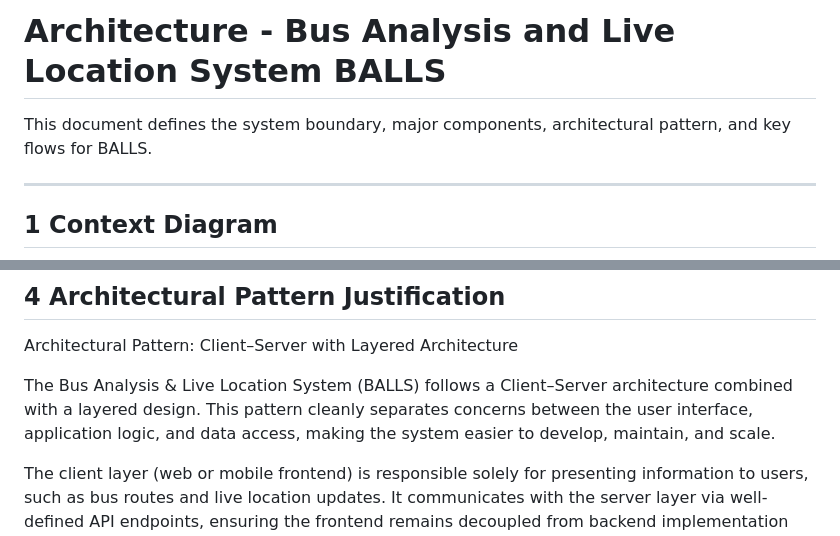
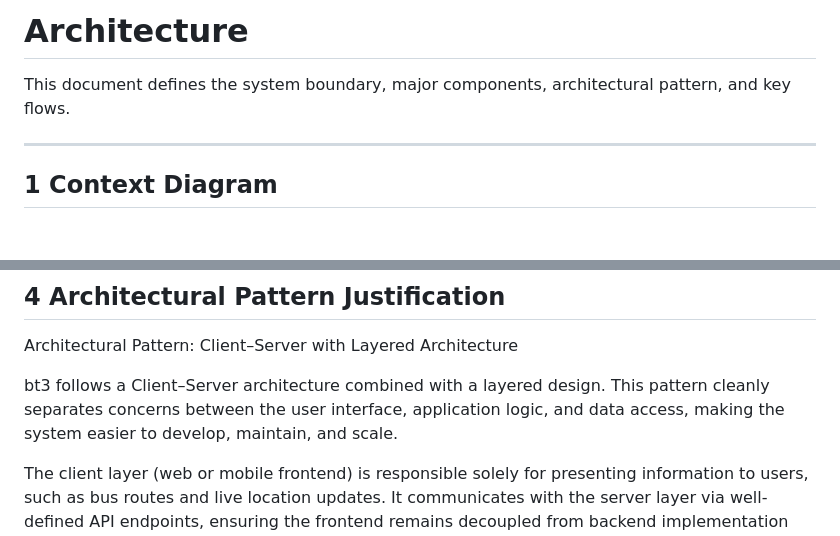
Before and after one commit to teamtoo7855/bt3, a Markdown page: docs/architecture.md, 2 parts joined by grey strips. Rendered like a GitHub page; blank space fills up the shorter version.

Commit message:
Update architecture diagram to match project name

```diff
--- a/docs/architecture.md
+++ b/docs/architecture.md
@@ -1,6 +1,6 @@
-# Architecture - Bus Analysis and Live Location System BALLS
+# Architecture
 
-This document defines the system boundary, major components, architectural pattern, and key flows for BALLS.
+This document defines the system boundary, major components, architectural pattern, and key flows.
 
 ---
 
@@ -124,7 +124,7 @@ sequenceDiagram
 ## 4 Architectural Pattern Justification
 Architectural Pattern: Client–Server with Layered Architecture
 
-The Bus Analysis & Live Location System (BALLS) follows a Client–Server architecture combined with a layered design. This pattern cleanly separates concerns between the user interface, application logic, and data access, making the system easier to develop, maintain, and scale.
+bt3 follows a Client–Server architecture combined with a layered design. This pattern cleanly separates concerns between the user interface, application logic, and data access, making the system easier to develop, maintain, and scale.
 
 The client layer (web or mobile frontend) is responsible solely for presenting information to users, such as bus routes and live location updates. It communicates with the server layer via well-defined API endpoints, ensuring the frontend remains decoupled from backend implementation details. The backend layer contains the core business logic, including processing live transit data, caching frequently updated locations, and coordinating data from external APIs. A data layer persists route information and metadata while improving performance and reliability.
 
```
Also changed, not shown: other parts of docs/architecture.md (+1 -1 lines).
